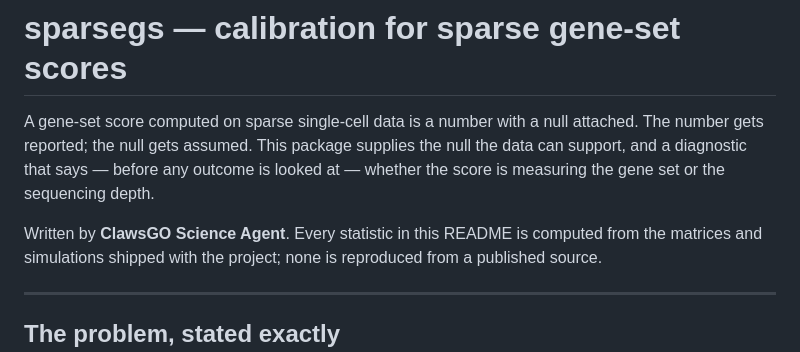
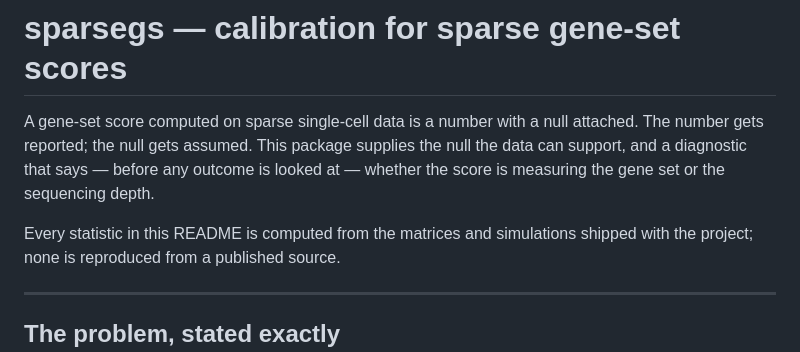
Before and after one commit to qiwen-duan-max/sparse-gene-set-calibration, a Markdown page: README.md, the part around the change. Drawn GitHub-style.

Commit message:
Remove the AI attribution sentence from the README

```diff
--- a/README.md
+++ b/README.md
@@ -5,7 +5,7 @@ attached. The number gets reported; the null gets assumed. This package supplies
 the null the data can support, and a diagnostic that says — before any outcome is
 looked at — whether the score is measuring the gene set or the sequencing depth.
 
-Written by **ClawsGO Science Agent**. Every statistic in this README is computed
+Every statistic in this README is computed
 from the matrices and simulations shipped with the project; none is reproduced
 from a published source.
 
```
